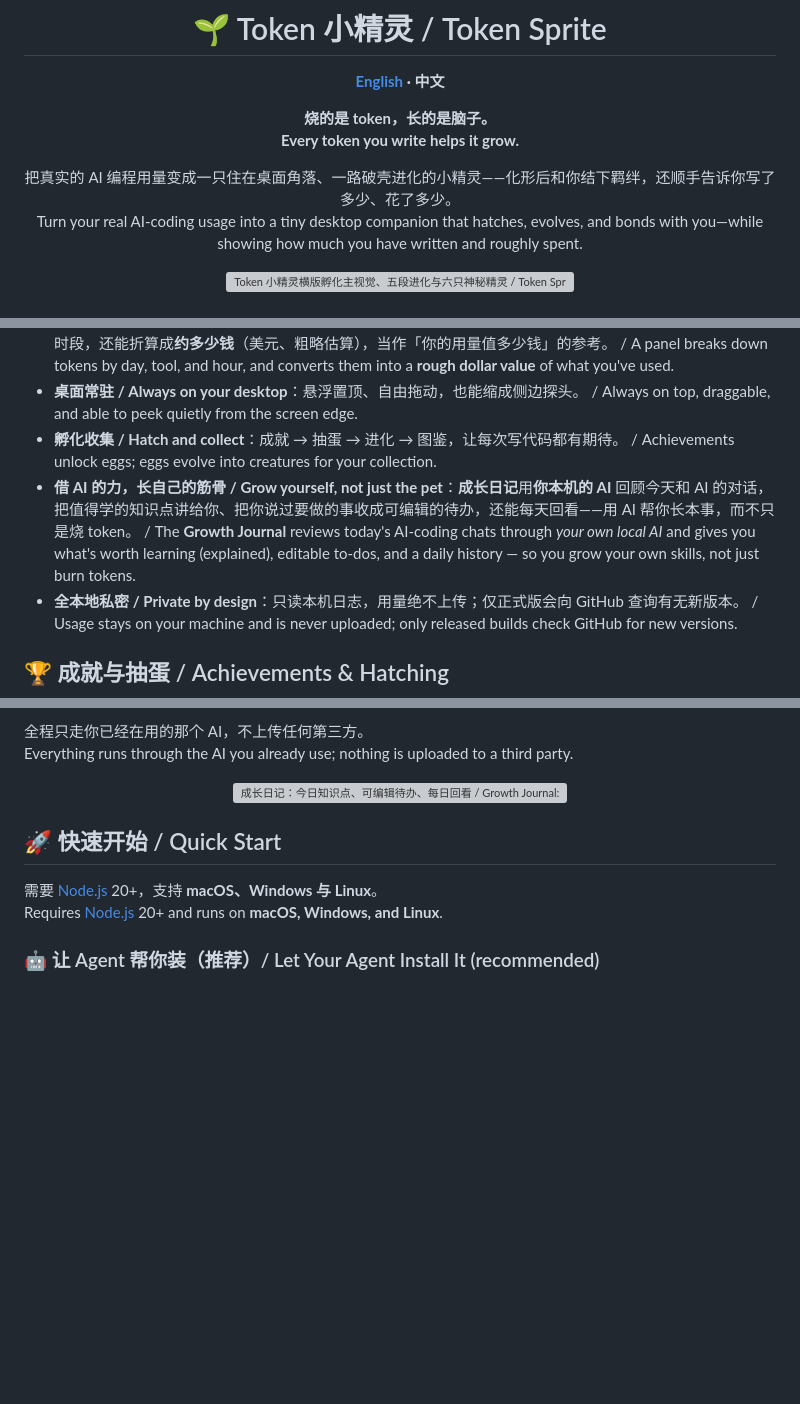
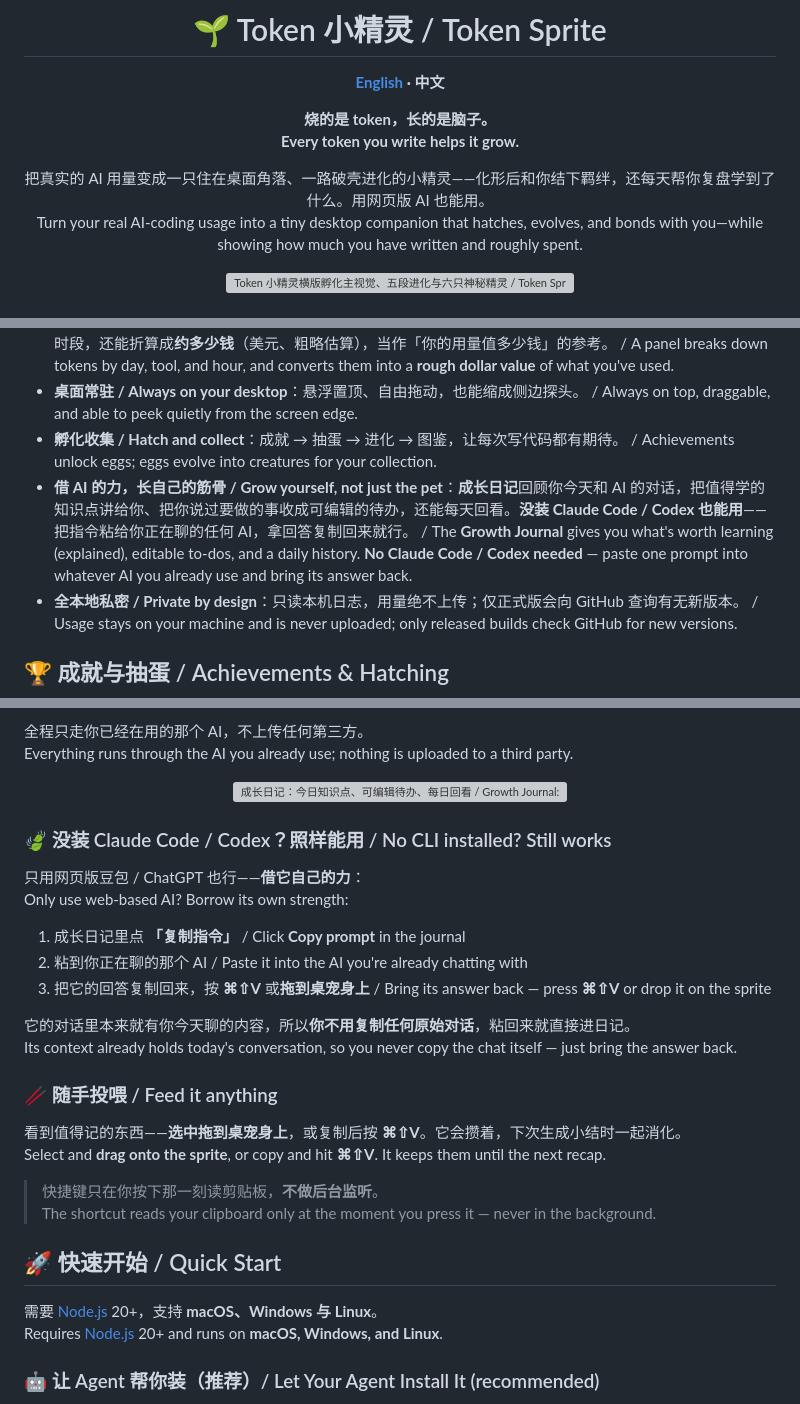
Before and after one commit to shiyubao78/token-sprite, a Markdown page: README.md, 3 parts joined by grey strips. GitHub-like rendering; blank space fills up the shorter version; grey boxes are pictures that could not be loaded.

```diff
--- a/README.md
+++ b/README.md
@@ -7,7 +7,7 @@
 **烧的是 token，长的是脑子。**<br />
 **Every token you write helps it grow.**
 
-把真实的 AI 编程用量变成一只住在桌面角落、一路破壳进化的小精灵——化形后和你结下羁绊，还顺手告诉你写了多少、花了多少。<br />
+把真实的 AI 用量变成一只住在桌面角落、一路破壳进化的小精灵——化形后和你结下羁绊，还每天帮你复盘学到了什么。用网页版 AI 也能用。<br />
 Turn your real AI-coding usage into a tiny desktop companion that hatches, evolves, and bonds with you—while showing how much you have written and roughly spent.
 
 <img src="assets/readme/hatching-hero-wide.png" width="900" alt="Token 小精灵横版孵化主视觉、五段进化与六只神秘精灵 / Token Sprite wide hatching hero, five-stage evolution, and six mystery creatures" />
@@ -56,7 +56,7 @@ Got duplicate eggs of the same species? **Merge** them in the incubator—progre
 - **看得见用量和花费 / See usage and cost**：用量洞察面板显示今日/近 7 天写了多少 token、按工具占比、活跃时段，还能折算成**约多少钱**（美元、粗略估算），当作「你的用量值多少钱」的参考。 / A panel breaks down tokens by day, tool, and hour, and converts them into a **rough dollar value** of what you've used.
 - **桌面常驻 / Always on your desktop**：悬浮置顶、自由拖动，也能缩成侧边探头。 / Always on top, draggable, and able to peek quietly from the screen edge.
 - **孵化收集 / Hatch and collect**：成就 → 抽蛋 → 进化 → 图鉴，让每次写代码都有期待。 / Achievements unlock eggs; eggs evolve into creatures for your collection.
-- **借 AI 的力，长自己的筋骨 / Grow yourself, not just the pet**：**成长日记**用**你本机的 AI** 回顾今天和 AI 的对话，把值得学的知识点讲给你、把你说过要做的事收成可编辑的待办，还能每天回看——用 AI 帮你长本事，而不只是烧 token。 / The **Growth Journal** reviews today's AI-coding chats through *your own local AI* and gives you what's worth learning (explained), editable to-dos, and a daily history — so you grow your own skills, not just burn tokens.
+- **借 AI 的力，长自己的筋骨 / Grow yourself, not just the pet**：**成长日记**回顾你今天和 AI 的对话，把值得学的知识点讲给你、把你说过要做的事收成可编辑的待办，还能每天回看。**没装 Claude Code / Codex 也能用**——把指令粘给你正在聊的任何 AI，拿回答复制回来就行。 / The **Growth Journal** gives you what's worth learning (explained), editable to-dos, and a daily history. **No Claude Code / Codex needed** — paste one prompt into whatever AI you already use and bring its answer back.
 - **全本地私密 / Private by design**：只读本机日志，用量绝不上传；仅正式版会向 GitHub 查询有无新版本。 / Usage stays on your machine and is never uploaded; only released builds check GitHub for new versions.
 
 ## 🏆 成就与抽蛋 / Achievements & Hatching
@@ -135,6 +135,27 @@ Everything runs through the AI you already use; nothing is uploaded to a third p
 <p align="center">
 <img src="assets/readme/growth-journal.png" width="640" alt="成长日记：今日知识点、可编辑待办、每日回看 / Growth Journal: takeaways, editable to-dos, daily history" />
 </p>
+
+### 🍃 没装 Claude Code / Codex？照样能用 / No CLI installed? Still works
+
+只用网页版豆包 / ChatGPT 也行——**借它自己的力**：<br />
+Only use web-based AI? Borrow its own strength:
+
+1. 成长日记里点 **「复制指令」** / Click **Copy prompt** in the journal
+2. 粘到你正在聊的那个 AI / Paste it into the AI you're already chatting with
+3. 把它的回答复制回来，按 **⌘⇧V** 或**拖到桌宠身上** / Bring its answer back — press **⌘⇧V** or drop it on the sprite
+
+它的对话里本来就有你今天聊的内容，所以**你不用复制任何原始对话**，粘回来就直接进日记。<br />
+Its context already holds today's conversation, so you never copy the chat itself — just bring the answer back.
+
+### 🥢 随手投喂 / Feed it anything
+
+看到值得记的东西——**选中拖到桌宠身上**，或复制后按 **⌘⇧V**。它会攒着，下次生成小结时一起消化。<br />
+Select and **drag onto the sprite**, or copy and hit **⌘⇧V**. It keeps them until the next recap.
+
+> 快捷键只在你按下那一刻读剪贴板，**不做后台监听**。<br />
+> The shortcut reads your clipboard only at the moment you press it — never in the background.
+
 
 ## 🚀 快速开始 / Quick Start
 
```
Also changed, not shown: other parts of README.md (+1 -1 lines), README.en.md (+20 -3 lines).
